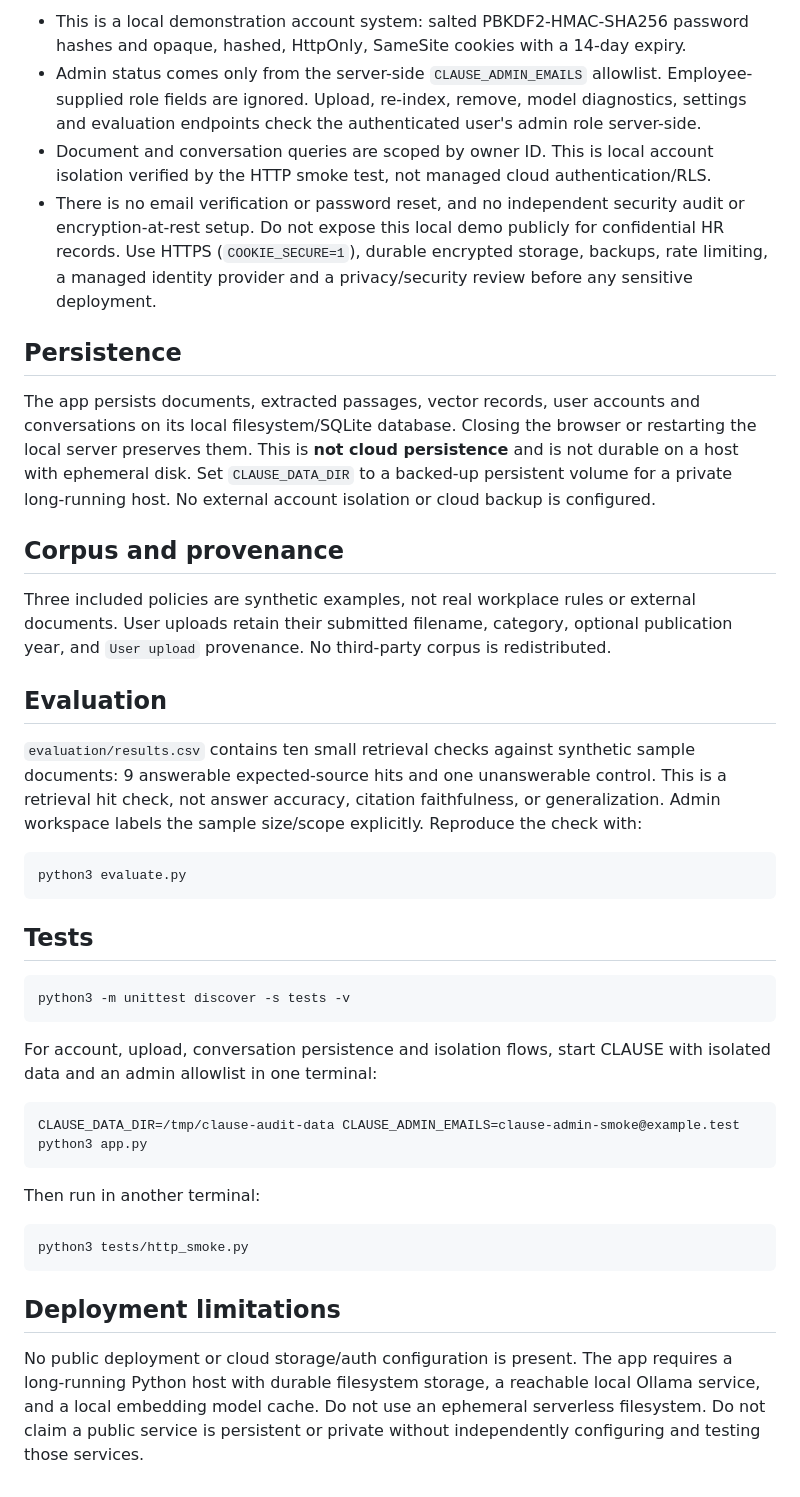
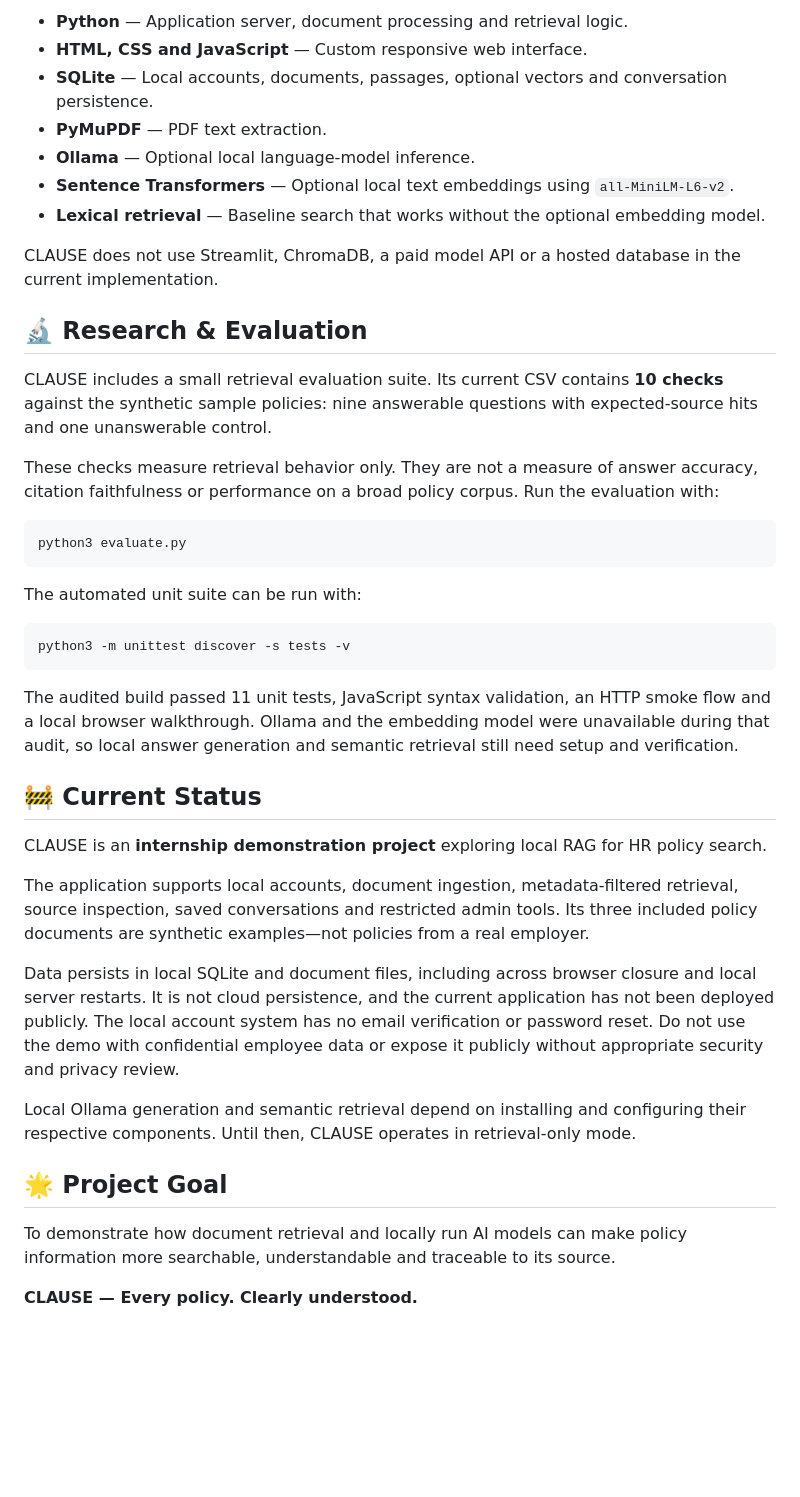
Before and after one commit to niamatdhillon/CLAUSE, a Markdown page: README.md, the part around one of its changes. GitHub-like rendering; blank space fills up the shorter version.

````diff
--- a/README.md
+++ b/README.md
@@ -60,43 +59,44 @@ The local Ollama chat request receives the question, recent conversation context
 
-- This is a local demonstration account system: salted PBKDF2-HMAC-SHA256 password hashes and opaque, hashed, HttpOnly, SameSite cookies with a 14-day expiry.
-- Admin status comes only from the server-side `CLAUSE_ADMIN_EMAILS` allowlist. Employee-supplied role fields are ignored. Upload, re-index, remove, model diagnostics, settings and evaluation endpoints check the authenticated user's admin role server-side.
-- Document and conversation queries are scoped by owner ID. This is local account isolation verified by the HTTP smoke test, not managed cloud authentication/RLS.
-- There is no email verification or password reset, and no independent security audit or encryption-at-rest setup. Do not expose this local demo publicly for confidential HR records. Use HTTPS (`COOKIE_SECURE=1`), durable encrypted storage, backups, rate limiting, a managed identity provider and a privacy/security review before any sensitive deployment.
+- **Python** — Application server, document processing and retrieval logic.
+- **HTML, CSS and JavaScript** — Custom responsive web interface.
+- **SQLite** — Local accounts, documents, passages, optional vectors and conversation persistence.
+- **PyMuPDF** — PDF text extraction.
+- **Ollama** — Optional local language-model inference.
+- **Sentence Transformers** — Optional local text embeddings using `all-MiniLM-L6-v2`.
+- **Lexical retrieval** — Baseline search that works without the optional embedding model.
 
-## Persistence
+CLAUSE does not use Streamlit, ChromaDB, a paid model API or a hosted database in the current implementation.
 
-The app persists documents, extracted passages, vector records, user accounts and conversations on its local filesystem/SQLite database. Closing the browser or restarting the local server preserves them. This is **not cloud persistence** and is not durable on a host with ephemeral disk. Set `CLAUSE_DATA_DIR` to a backed-up persistent volume for a private long-running host. No external account isolation or cloud backup is configured.
+## 🔬 Research & Evaluation
 
-## Corpus and provenance
+CLAUSE includes a small retrieval evaluation suite. Its current CSV contains **10 checks** against the synthetic sample policies: nine answerable questions with expected-source hits and one unanswerable control.
 
-Three included policies are synthetic examples, not real workplace rules or external documents. User uploads retain their submitted filename, category, optional publication year, and `User upload` provenance. No third-party corpus is redistributed.
-
-## Evaluation
-
-`evaluation/results.csv` contains ten small retrieval checks against synthetic sample documents: 9 answerable expected-source hits and one unanswerable control. This is a retrieval hit check, not answer accuracy, citation faithfulness, or generalization. Admin workspace labels the sample size/scope explicitly. Reproduce the check with:
+These checks measure retrieval behavior only. They are not a measure of answer accuracy, citation faithfulness or performance on a broad policy corpus. Run the evaluation with:
 
 ```sh
 python3 evaluate.py
 ```
 
-## Tests
+The automated unit suite can be run with:
 
 ```sh
 python3 -m unittest discover -s tests -v
 ```
 
-For account, upload, conversation persistence and isolation flows, start CLAUSE with isolated data and an admin allowlist in one terminal:
+The audited build passed 11 unit tests, JavaScript syntax validation, an HTTP smoke flow and a local browser walkthrough. Ollama and the embedding model were unavailable during that audit, so local answer generation and semantic retrieval still need setup and verification.
 
-```sh
-CLAUSE_DATA_DIR=/tmp/clause-audit-data CLAUSE_ADMIN_EMAILS=clause-admin-smoke@example.test python3 app.py
-```
+## 🚧 Current Status
 
-Then run in another terminal:
+CLAUSE is an **internship demonstration project** exploring local RAG for HR policy search.
 
-```sh
-python3 tests/http_smoke.py
-```
+The application supports local accounts, document ingestion, metadata-filtered retrieval, source inspection, saved conversations and restricted admin tools. Its three included policy documents are synthetic examples—not policies from a real employer.
 
-## Deployment limitations
+Data persists in local SQLite and document files, including across browser closure and local server restarts. It is not cloud persistence, and the current application has not been deployed publicly. The local account system has no email verification or password reset. Do not use the demo with confidential employee data or expose it publicly without appropriate security and privacy review.
 
-No public deployment or cloud storage/auth configuration is present. The app requires a long-running Python host with durable filesystem storage, a reachable local Ollama service, and a local embedding model cache. Do not use an ephemeral serverless filesystem. Do not claim a public service is persistent or private without independently configuring and testing those services.
+Local Ollama generation and semantic retrieval depend on installing and configuring their respective components. Until then, CLAUSE operates in retrieval-only mode.
+
+## 🌟 Project Goal
+
+To demonstrate how document retrieval and locally run AI models can make policy information more searchable, understandable and traceable to its source.
+
+**CLAUSE — Every policy. Clearly understood.**
````
Also changed, not shown: other parts of README.md (+38 -39 lines).
